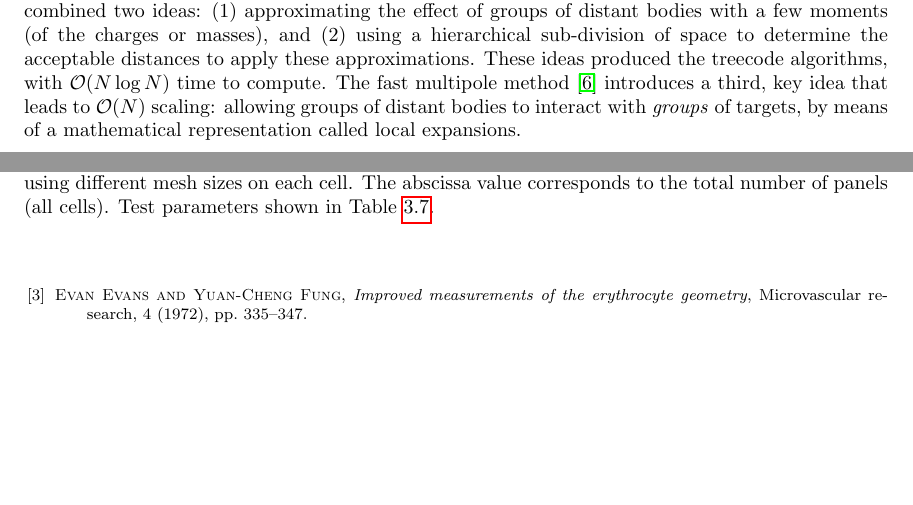
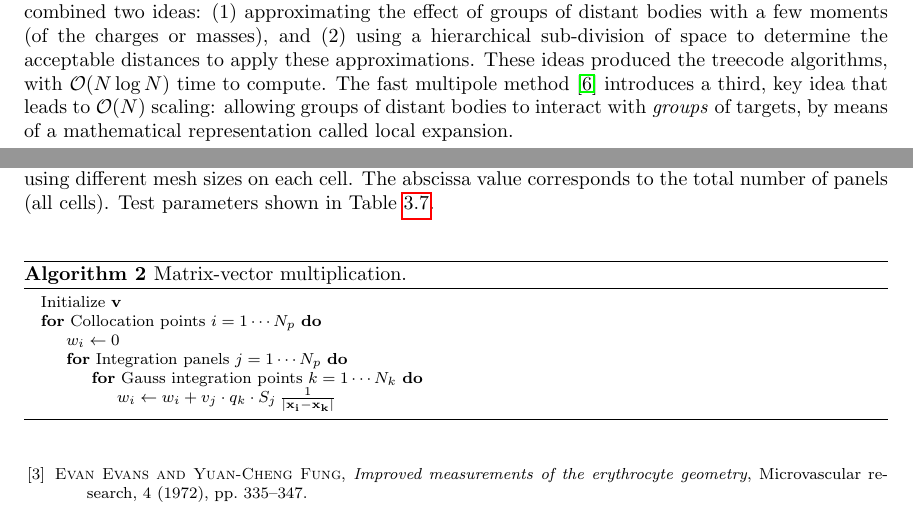
Before and after one commit to barbagroup/inexact-gmres, a LaTeX paper (BarbaETal2015-inexact-gmres.tex): two parts of pages 3 and 17 of 17, joined at a grey line, cut so that both start at the same text, the shorter picture padded with empty space. Compiled offline with pdfLaTeX; a LaTeX package or settings file that is missing is left out.

Commit message:
add algorithm for BEM matvec

```diff
--- a/BarbaETal2015-inexact-gmres.tex
+++ b/BarbaETal2015-inexact-gmres.tex
@@ -239,6 +239,6 @@ Krylov methods include the conjugate gradient method, the biconjugate gradient s
 
 Fast multipole methods were invented to accelerate the solution of $N$-body problems, that is, problems seeking to determine the motion of $N$ bodies that interact with each other via a long-distance effect (like electrostatics or gravitation). A direct approach to such a problem takes $\O{N^{2}}$ time to compute. The first \emph{fast} algorithms for $N$-body problems \cite{Appel1985,BarnesHut1986} combined two ideas: (1) approximating the effect of groups of distant bodies with a few moments (of the charges or masses), and (2) using a hierarchical sub-division of space to determine the acceptable distances to apply these approximations.
  These ideas produced the treecode algorithms, with $\bigO(N\log N)$ time to compute.
-The fast multipole method \cite{GreengardRokhlin1987} introduces a third, key idea that leads to $\bigO(N)$ scaling: allowing groups of distant bodies to interact with \emph{groups} of targets, by means of a mathematical representation called local expansions.
+The fast multipole method \cite{GreengardRokhlin1987} introduces a third, key idea that leads to $\bigO(N)$ scaling: allowing groups of distant bodies to interact with \emph{groups} of targets, by means of a mathematical representation called local expansion.
 
 A typical $N$-body problem evaluates a potential $\phi$ on $i=1\cdots N$ bodies
@@ -728,6 +729,25 @@ In the case of the Stokes equation, the speed-ups that can be obtained using a r
 	\end{algorithmic}
 \end{algorithm}
 
+ \begin{algorithm}
+ \footnotesize
+	\caption{Matrix-vector multiplication.}
+	\label{alg:matvec}
+	\begin{algorithmic}
+		%\Require
+		\State Initialize $\mathbf{v}$
+		\For{Collocation points $i=1\cdots N_p$}
+			\State $w_i \gets 0$
+			\For{Integration panels $j=1 \cdots N_p$}
+				\For{Gauss integration points $k= 1 \cdots N_k$}
+				\State $w_i \gets w_i + v_j \cdot q_k \cdot S_j \, \frac{1}{|\mathbf{x_i}-\mathbf{x_k}|}$
+				\EndFor
+			\EndFor
+		\EndFor
+	\end{algorithmic}
+\end{algorithm}
+
+
 %% Acnowledgements
 
 %% Bibliography
```
Also changed, not shown: BarbaETal2015-inexact-gmres.tex (1 more changed lines).
